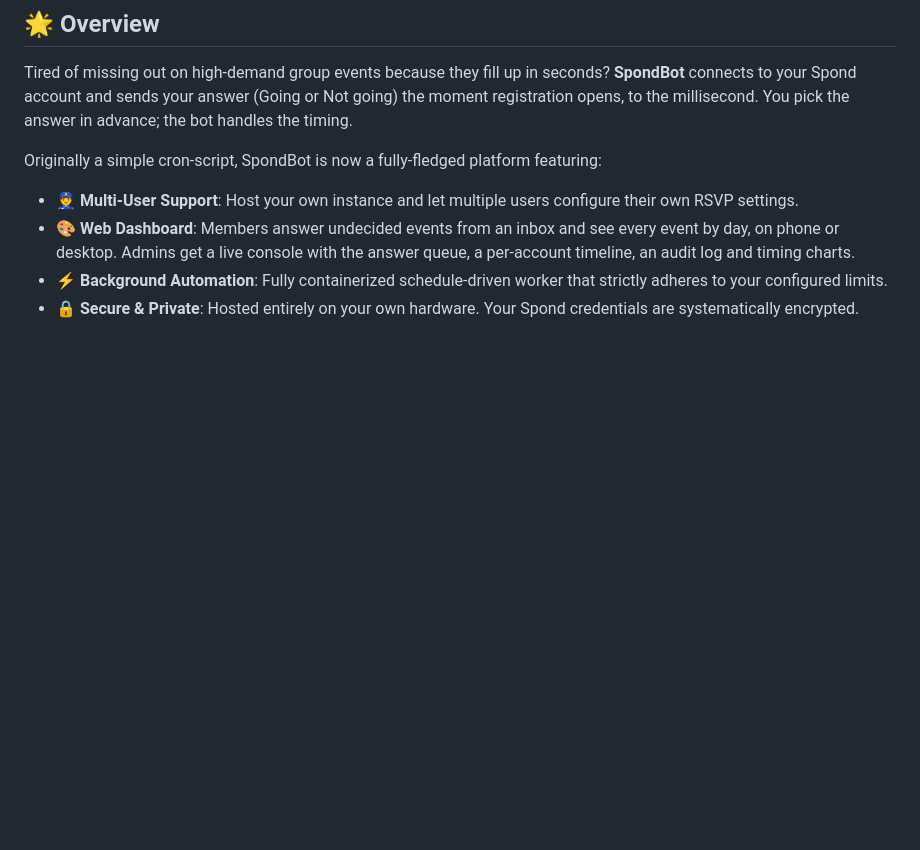
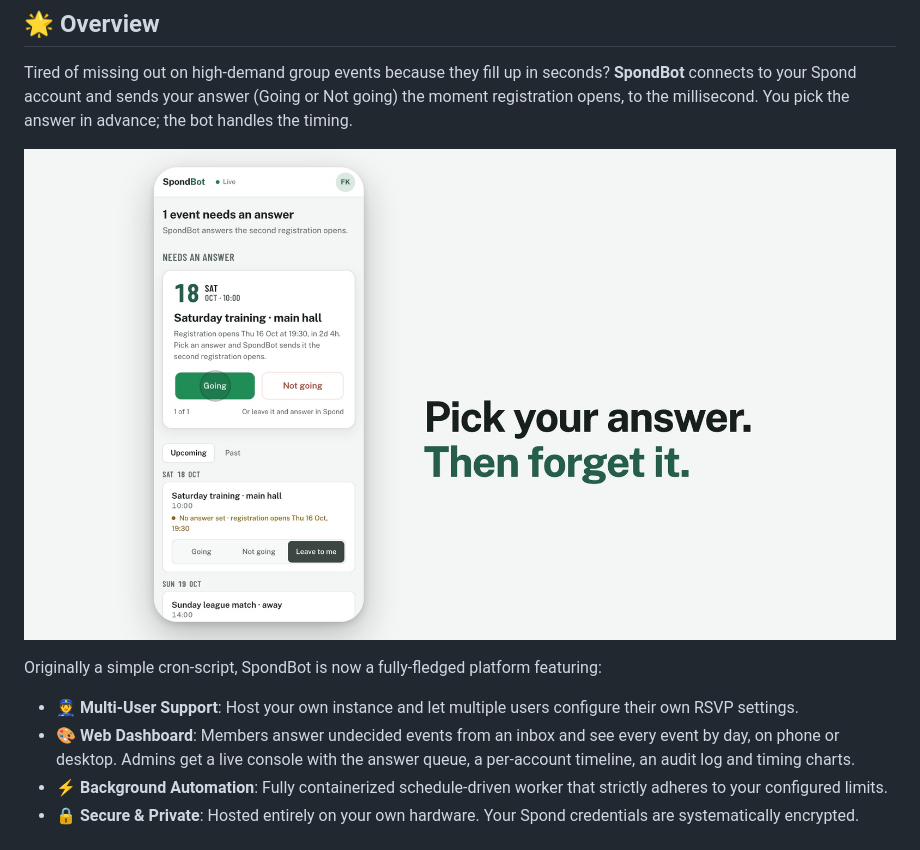
Before and after one commit to kargfel/spond-bot, a Markdown page: README.md, the part around one of its changes. Rendered like a GitHub page; blank space fills up the shorter version.

```diff
--- a/README.md
+++ b/README.md
@@ -19,6 +19,8 @@
 
 Tired of missing out on high-demand group events because they fill up in seconds? **SpondBot** connects to your Spond account and sends your answer (Going or Not going) the moment registration opens, to the millisecond. You pick the answer in advance; the bot handles the timing.
 
+![SpondBot Cover Image](docs/brag.jpg)
+
 Originally a simple cron-script, SpondBot is now a fully-fledged platform featuring:
 - **👮 Multi-User Support**: Host your own instance and let multiple users configure their own RSVP settings.
 - **🎨 Web Dashboard**: Members answer undecided events from an inbox and see every event by day, on phone or desktop. Admins get a live console with the answer queue, a per-account timeline, an audit log and timing charts.
```
Also changed, not shown: other parts of README.md (+2 -0 lines).
